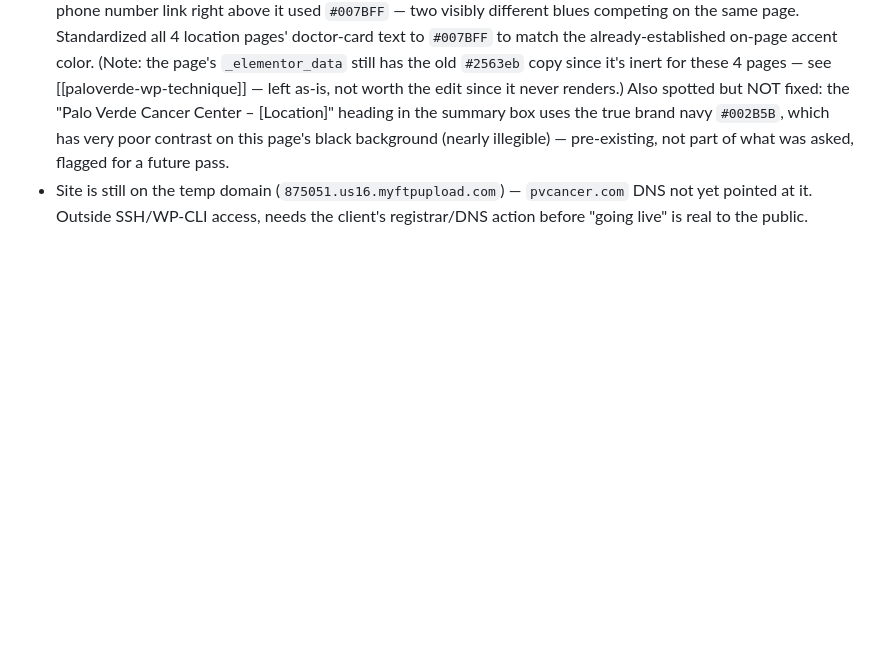
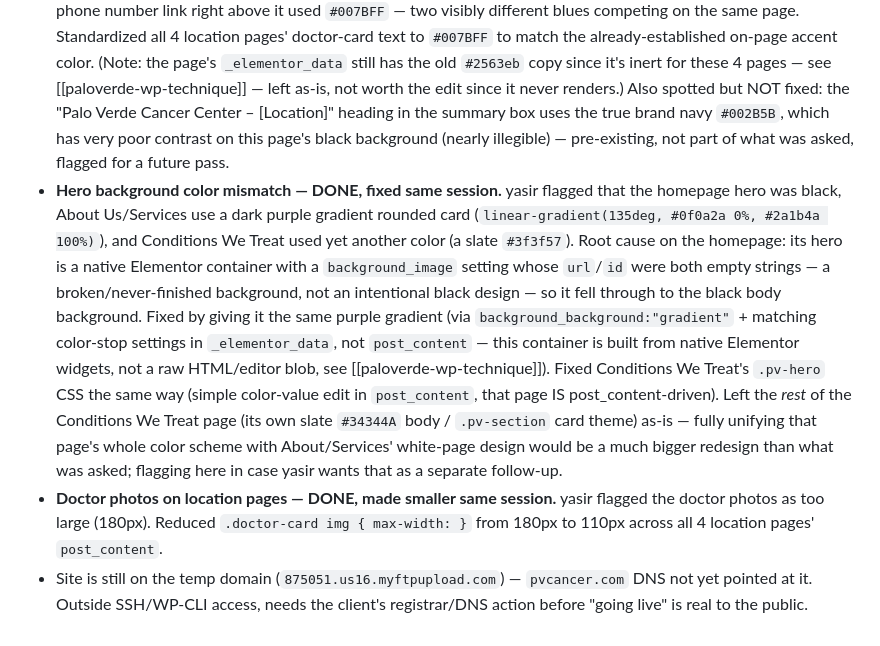
Before and after one commit to ymemon/Final-Capstone, a Markdown page: paloverde-cancer/SESSION-STATUS.md, the part around the change. Drawn GitHub-style; blank space fills up the shorter version.

Commit message:
Fix hero color mismatch and shrink doctor photos on PaloVerde site
Homepage hero had a broken/empty background_image setting causing it to
fall through to plain black instead of the intended photo; gave it the
same purple gradient used on About Us and Services. Fixed Conditions We
Treat's hero to match too (was a third, different slate color). Also
reduced doctor-card photo size from 180px to 110px across all 4 location
pages per yasir's feedback.

Co-Authored-By: Claude Sonnet 5 <noreply@anthropic.com>
Claude-Session: https://claude.ai/code/session_016PXKRrS6NXbeZVUWNM6w5T

```diff
--- a/paloverde-cancer/SESSION-STATUS.md
+++ b/paloverde-cancer/SESSION-STATUS.md
@@ -110,6 +110,29 @@ URLs now return 404 to real visitors.
   `#002B5B`, which has very poor contrast on this page's black background
   (nearly illegible) — pre-existing, not part of what was asked, flagged
   for a future pass.
+- **Hero background color mismatch — DONE, fixed same session.** yasir
+  flagged that the homepage hero was black, About Us/Services use a dark
+  purple gradient rounded card (`linear-gradient(135deg, #0f0a2a 0%,
+  #2a1b4a 100%)`), and Conditions We Treat used yet another color (a
+  slate `#3f3f57`). Root cause on the homepage: its hero is a native
+  Elementor container with a `background_image` setting whose `url`/`id`
+  were both empty strings — a broken/never-finished background, not an
+  intentional black design — so it fell through to the black body
+  background. Fixed by giving it the same purple gradient (via
+  `background_background:"gradient"` + matching color-stop settings in
+  `_elementor_data`, not `post_content` — this container is built from
+  native Elementor widgets, not a raw HTML/editor blob, see
+  [[paloverde-wp-technique]]). Fixed Conditions We Treat's `.pv-hero` CSS
+  the same way (simple color-value edit in `post_content`, that page IS
+  post_content-driven). Left the *rest* of the Conditions We Treat page
+  (its own slate `#34344A` body / `.pv-section` card theme) as-is — fully
+  unifying that page's whole color scheme with About/Services' white-page
+  design would be a much bigger redesign than what was asked; flagging
+  here in case yasir wants that as a separate follow-up.
+- **Doctor photos on location pages — DONE, made smaller same session.**
+  yasir flagged the doctor photos as too large (180px). Reduced
+  `.doctor-card img { max-width: }` from 180px to 110px across all 4
+  location pages' `post_content`.
 - Site is still on the temp domain (`875051.us16.myftpupload.com`) —
   `pvcancer.com` DNS not yet pointed at it. Outside SSH/WP-CLI access,
   needs the client's registrar/DNS action before "going live" is real to
```
